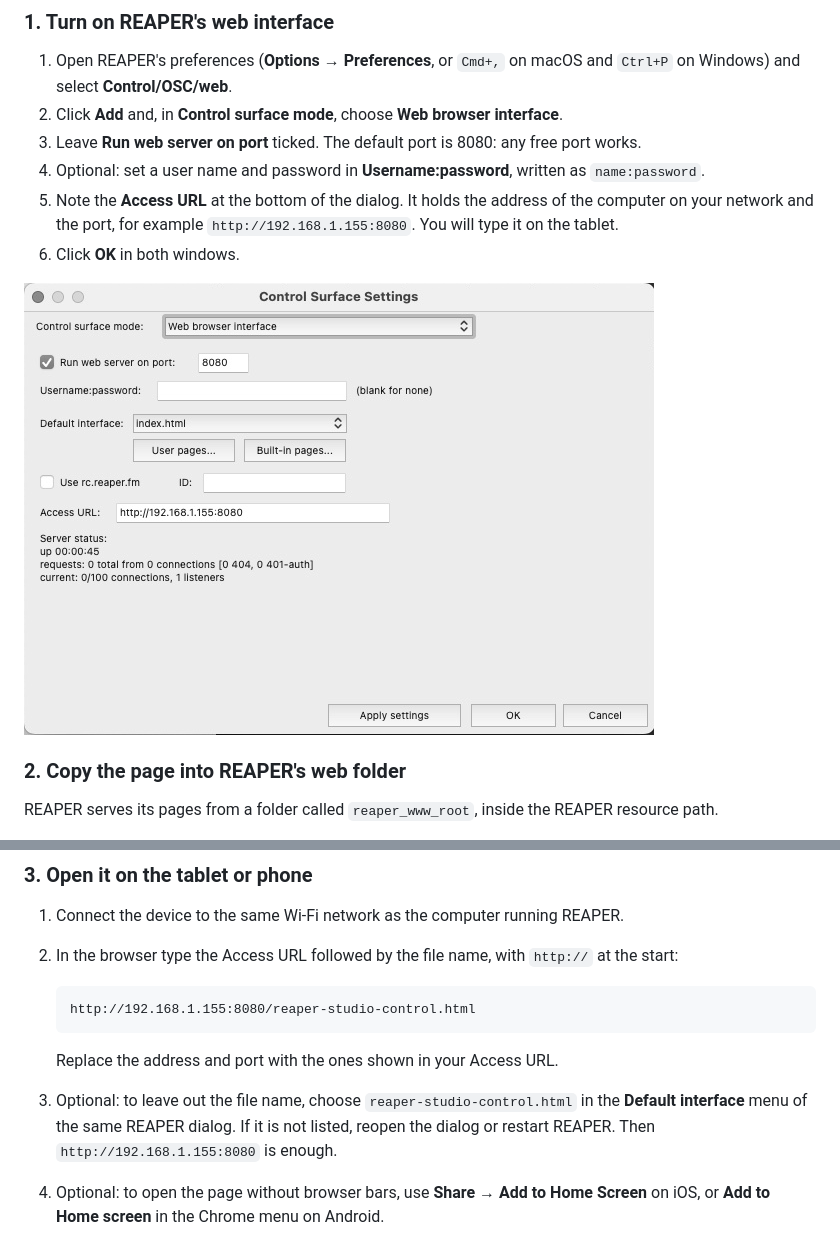
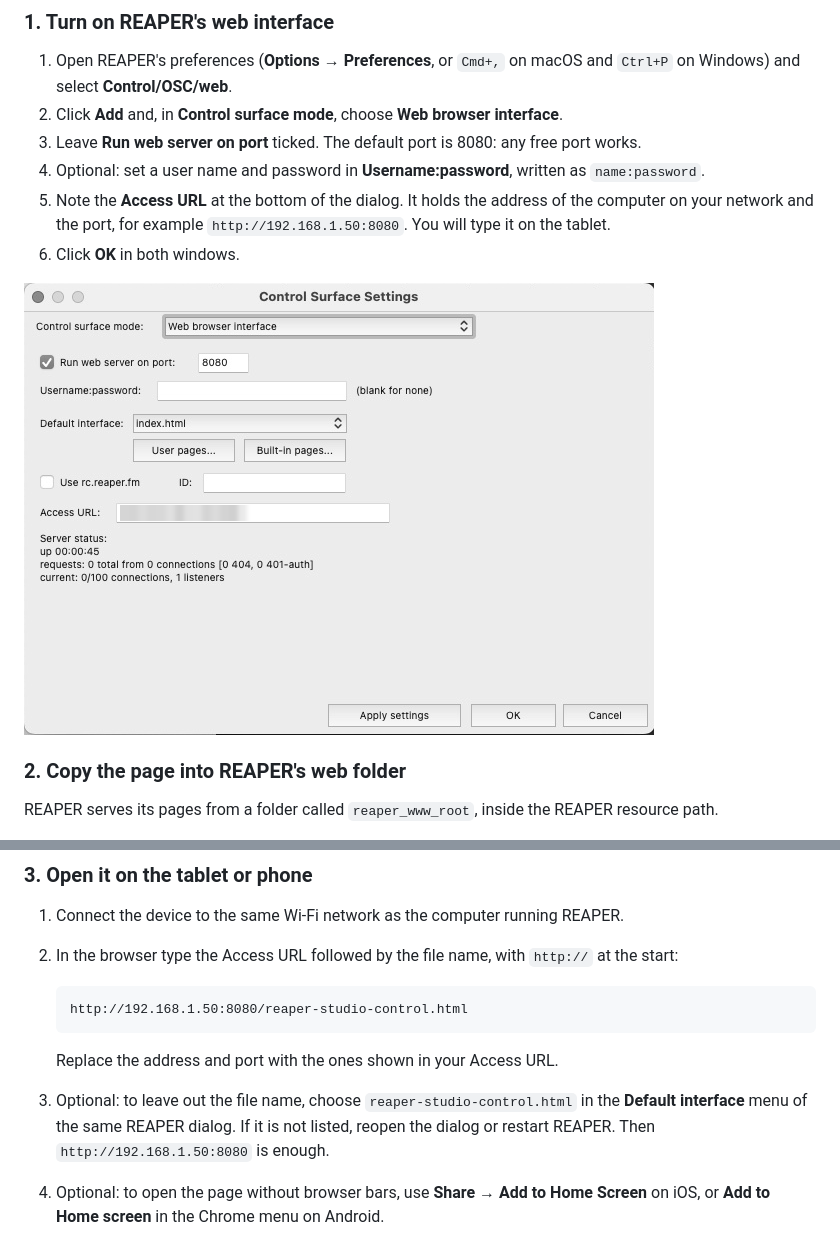
Before and after one commit to elnathproject/reaper-studio-control, a Markdown page: README.md, 2 parts joined by grey strips. GitHub-like rendering; pictures changed too: docs/screenshots/reaper-web-interface-setup.png.

Commit message:
Blur the local address in the REAPER setup screenshot
Also use a generic example address in the README.

Co-Authored-By: Claude Sonnet 5.5 <noreply@anthropic.com>
Claude-Session: https://claude.ai/code/session_01EFGUDhjXSJhFr7wHMCkzkm

````diff
--- a/README.md
+++ b/README.md
@@ -87,7 +87,7 @@ Installing takes two things: turning on REAPER's built-in web server, and copyin
 2. Click **Add** and, in **Control surface mode**, choose **Web browser interface**.
 3. Leave **Run web server on port** ticked. The default port is 8080: any free port works.
 4. Optional: set a user name and password in **Username:password**, written as `name:password`.
-5. Note the **Access URL** at the bottom of the dialog. It holds the address of the computer on your network and the port, for example `http://192.168.1.155:8080`. You will type it on the tablet.
+5. Note the **Access URL** at the bottom of the dialog. It holds the address of the computer on your network and the port, for example `http://192.168.1.50:8080`. You will type it on the tablet.
 6. Click **OK** in both windows.
 
 ![REAPER's Control Surface Settings dialog with the web browser interface enabled](docs/screenshots/reaper-web-interface-setup.png)
@@ -116,11 +116,11 @@ The page loads `main.js` from the same server, so there is nothing else to copy.
 2. In the browser type the Access URL followed by the file name, with `http://` at the start:
 
    ```
-   http://192.168.1.155:8080/reaper-studio-control.html
+   http://192.168.1.50:8080/reaper-studio-control.html
    ```
 
    Replace the address and port with the ones shown in your Access URL.
-3. Optional: to leave out the file name, choose `reaper-studio-control.html` in the **Default interface** menu of the same REAPER dialog. If it is not listed, reopen the dialog or restart REAPER. Then `http://192.168.1.155:8080` is enough.
+3. Optional: to leave out the file name, choose `reaper-studio-control.html` in the **Default interface** menu of the same REAPER dialog. If it is not listed, reopen the dialog or restart REAPER. Then `http://192.168.1.50:8080` is enough.
 4. Optional: to open the page without browser bars, use **Share → Add to Home Screen** on iOS, or **Add to Home screen** in the Chrome menu on Android.
 
 ### 4. Check that it works
````
